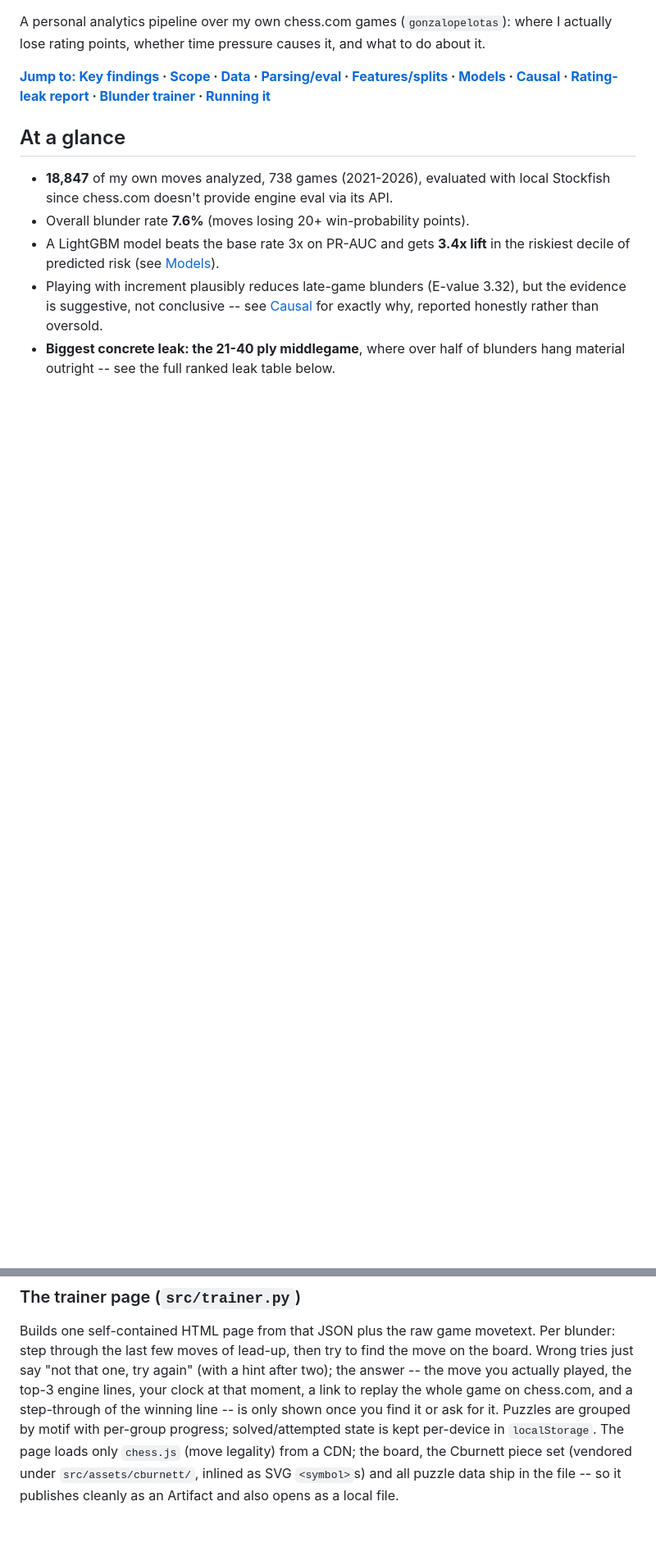
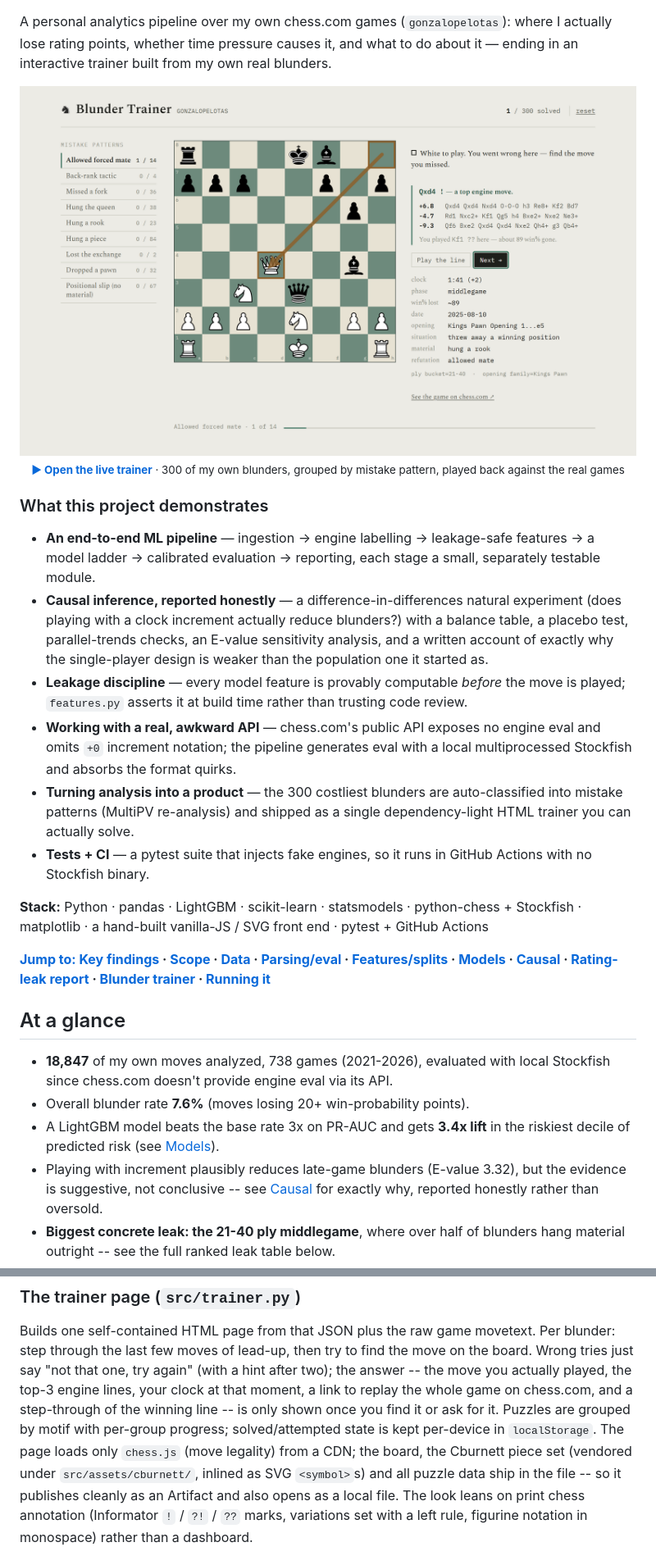
Before and after one commit to gonzalogarciame/chess-blunders, a Markdown page: README.md, 2 parts joined by grey strips. Shown at 82% size. GitHub-like rendering; pictures changed too: docs/trainer-solved.png (added); blank space fills up the shorter version.

```diff
--- a/README.md
+++ b/README.md
@@ -3,5 +7,36 @@
 A personal analytics pipeline over my own chess.com games (`gonzalopelotas`): where I actually
-lose rating points, whether time pressure causes it, and what to do about it.
+lose rating points, whether time pressure causes it, and what to do about it — ending in an
+interactive trainer built from my own real blunders.
+
+<p align="center">
+  <a href="https://claude.ai/code/artifact/8059200a-0b59-4682-a005-78f13df541d6">
+    <img src="docs/trainer-solved.png" alt="The blunder trainer: a position from a real game with the missed move revealed as an annotated variation" width="100%">
+  </a><br>
+  <sub><b><a href="https://claude.ai/code/artifact/8059200a-0b59-4682-a005-78f13df541d6">▶ Open the live trainer</a></b> · 300 of my own blunders, grouped by mistake pattern, played back against the real games</sub>
+</p>
+
+### What this project demonstrates
+
+- **An end-to-end ML pipeline** — ingestion → engine labelling → leakage-safe features → a
+  model ladder → calibrated evaluation → reporting, each stage a small, separately testable
+  module.
+- **Causal inference, reported honestly** — a difference-in-differences natural experiment
+  (does playing with a clock increment actually reduce blunders?) with a balance table, a
+  placebo test, parallel-trends checks, an E-value sensitivity analysis, and a written account
+  of exactly why the single-player design is weaker than the population one it started as.
+- **Leakage discipline** — every model feature is provably computable *before* the move is
+  played; `features.py` asserts it at build time rather than trusting code review.
+- **Working with a real, awkward API** — chess.com's public API exposes no engine eval and
+  omits `+0` increment notation; the pipeline generates eval with a local multiprocessed
+  Stockfish and absorbs the format quirks.
+- **Turning analysis into a product** — the 300 costliest blunders are auto-classified into
+  mistake patterns (MultiPV re-analysis) and shipped as a single dependency-light HTML
+  trainer you can actually solve.
+- **Tests + CI** — a pytest suite that injects fake engines, so it runs in GitHub Actions
+  with no Stockfish binary.
+
+**Stack:** Python · pandas · LightGBM · scikit-learn · statsmodels · python-chess + Stockfish ·
+matplotlib · a hand-built vanilla-JS / SVG front end · pytest + GitHub Actions
 
 **[Jump to: Key findings](#at-a-glance) · [Scope](#scope) · [Data](#data-srcingestpy) ·
 [Parsing/eval](#move-level-parsing-and-labelling-srcparsepy) ·
@@ -434,5 +469,7 @@ ask for it. Puzzles are grouped by motif with per-group progress; solved/attempt
 kept per-device in `localStorage`. The page loads only `chess.js` (move legality) from a CDN;
 the board, the Cburnett piece set (vendored under `src/assets/cburnett/`, inlined as SVG
 `<symbol>`s) and all puzzle data ship in the file -- so it publishes cleanly as an Artifact and
-also opens as a local file.
+also opens as a local file. The look leans on print chess annotation (Informator `!` / `?!` /
+`??` marks, variations set with a left rule, figurine notation in monospace) rather than a
+dashboard.
 
```
Also changed, not shown: other parts of README.md (+26 -4 lines), docs/trainer-puzzle.png (added), 2 other files.
